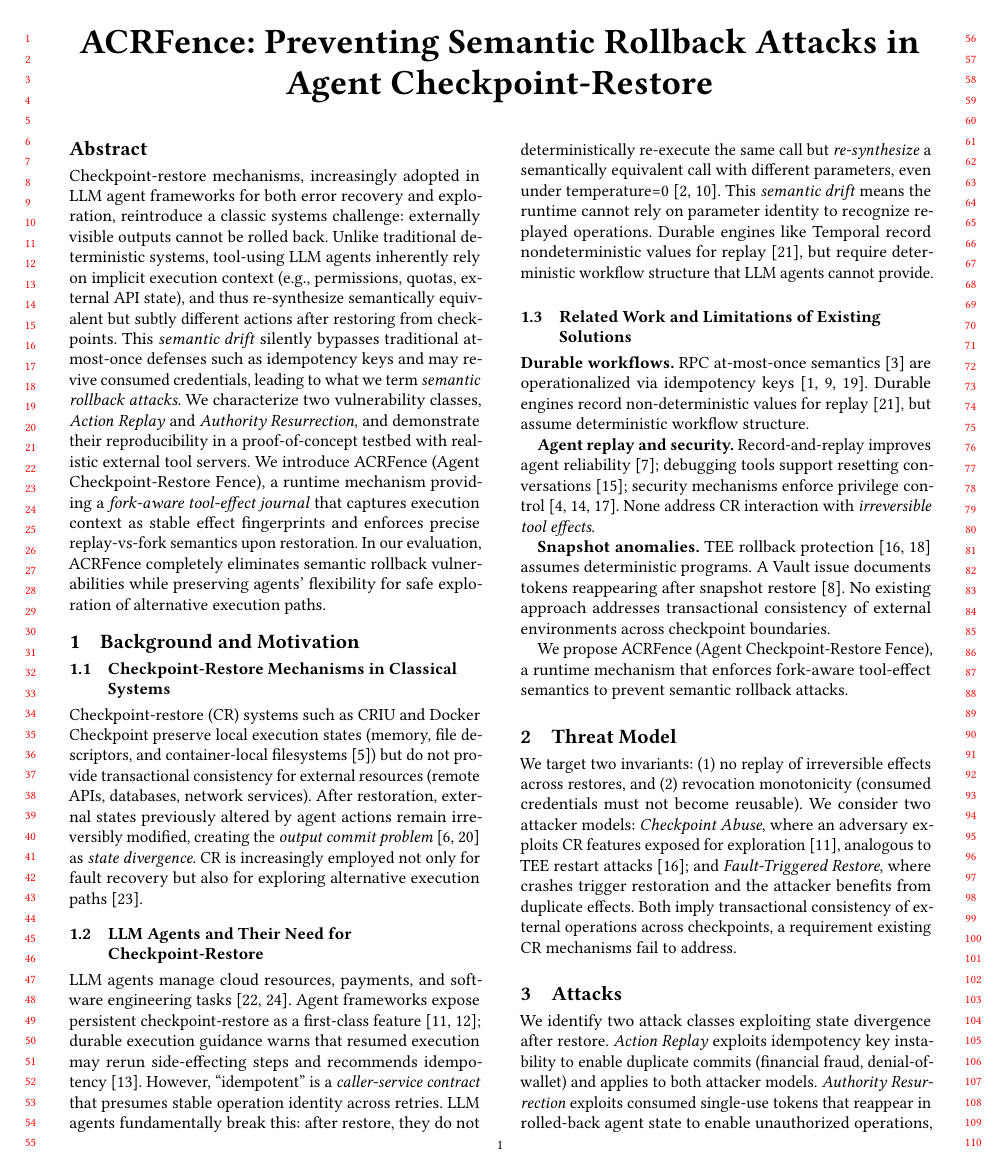
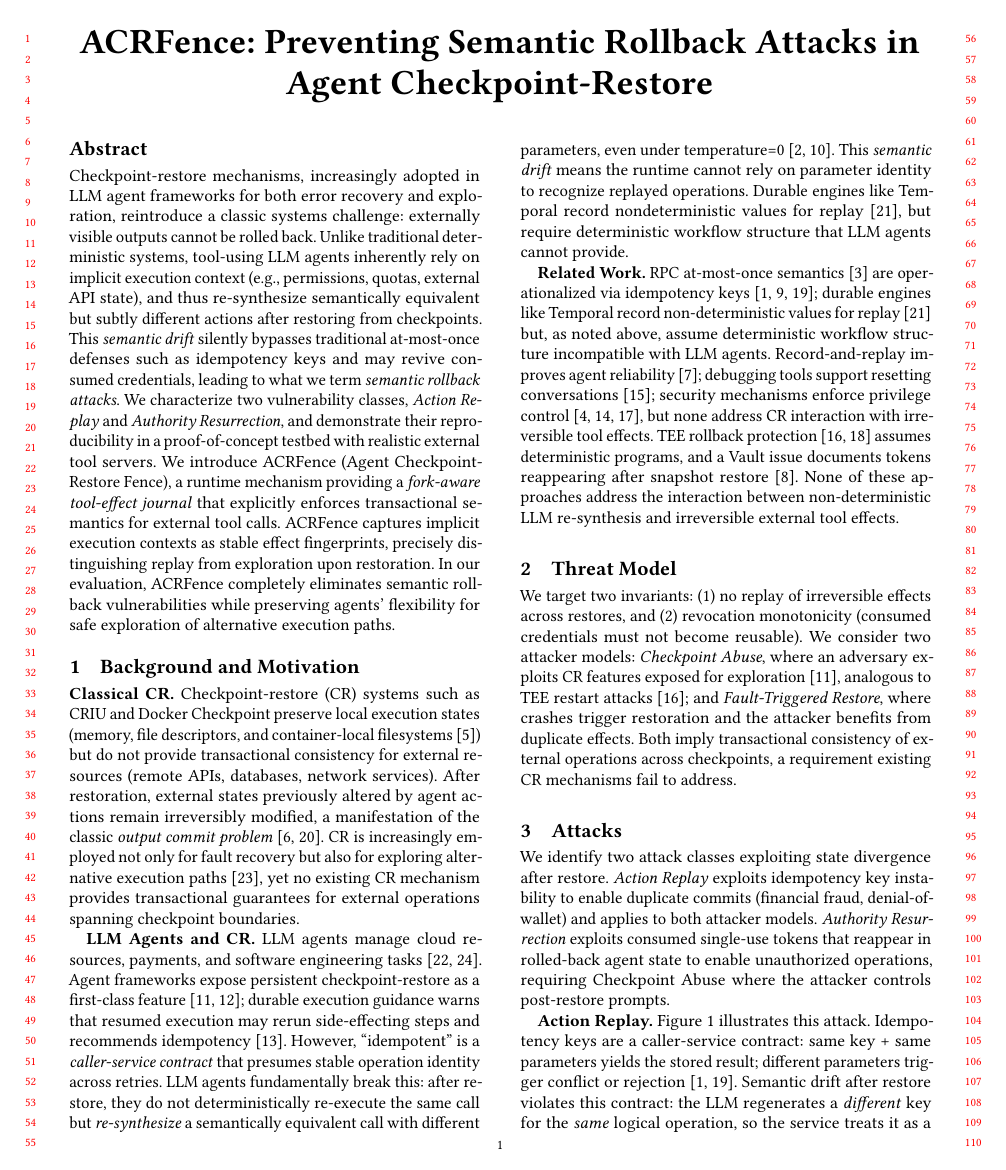
Before and after one commit to eunomia-bpf/agent-check-restore-safety, a LaTeX paper (main.tex): page 1 of 3. Compiled offline with pdfLaTeX.

Commit message:
Refine abstract and related sections in main.tex: enhance clarity on semantic rollback attacks and improve descriptions of checkpoint-restore mechanisms and their transactional requirements for LLM agents.

```diff
--- a/main.tex
+++ b/main.tex
@@ -17,6 +17,7 @@
 \usetikzlibrary{shapes,arrows,positioning,calc,fit,backgrounds}
 
 \newcommand{\sys}{ACRFence}
+\emergencystretch=3pt
 
 \begin{document}
 
@@ -31,7 +32,7 @@
 % \email{anonymous@example.com}
 
 \begin{abstract}
-	Checkpoint-restore mechanisms, increasingly adopted in LLM agent frameworks for both error recovery and exploration, reintroduce a classic systems challenge: externally visible outputs cannot be rolled back. Unlike traditional deterministic systems, tool-using LLM agents inherently rely on implicit execution context (e.g., permissions, quotas, external API state), and thus re-synthesize semantically equivalent but subtly different actions after restoring from checkpoints. This \emph{semantic drift} silently bypasses traditional at-most-once defenses such as idempotency keys and may revive consumed credentials, leading to what we term \emph{semantic rollback attacks}. We characterize two vulnerability classes, \emph{Action Replay} and \emph{Authority Resurrection}, and demonstrate their reproducibility in a proof-of-concept testbed with realistic external tool servers. We introduce \sys{} (Agent Checkpoint-Restore Fence), a runtime mechanism providing a \emph{fork-aware tool-effect journal} that captures execution context as stable effect fingerprints and enforces precise replay-vs-fork semantics upon restoration. In our evaluation, \sys{} completely eliminates semantic rollback vulnerabilities while preserving agents' flexibility for safe exploration of alternative execution paths.
+	Checkpoint-restore mechanisms, increasingly adopted in LLM agent frameworks for both error recovery and exploration, reintroduce a classic systems challenge: externally visible outputs cannot be rolled back. Unlike traditional deterministic systems, tool-using LLM agents inherently rely on implicit execution context (e.g., permissions, quotas, external API state), and thus re-synthesize semantically equivalent but subtly different actions after restoring from checkpoints. This \emph{semantic drift} silently bypasses traditional at-most-once defenses such as idempotency keys and may revive consumed credentials, leading to what we term \emph{semantic rollback attacks}. We characterize two vulnerability classes, \emph{Action Replay} and \emph{Authority Resurrection}, and demonstrate their reproducibility in a proof-of-concept testbed with realistic external tool servers. We introduce \sys{} (Agent Checkpoint-Restore Fence), a runtime mechanism providing a \emph{fork-aware tool-effect journal} that explicitly enforces transactional semantics for external tool calls. \sys{} captures implicit execution contexts as stable effect fingerprints, precisely distinguishing replay from exploration upon restoration. In our evaluation, \sys{} completely eliminates semantic rollback vulnerabilities while preserving agents' flexibility for safe exploration of alternative execution paths.
 \end{abstract}
 
 % \begin{CCSXML}
@@ -58,23 +59,11 @@
 
 \section{Background and Motivation}
 
-\subsection{Checkpoint-Restore Mechanisms in Classical Systems}
+\textbf{Classical CR.} Checkpoint-restore (CR) systems such as CRIU and Docker Checkpoint preserve local execution states (memory, file descriptors, and container-local filesystems~\cite{criu}) but do not provide transactional consistency for external resources (remote APIs, databases, network services). After restoration, external states previously altered by agent actions remain irreversibly modified, a manifestation of the classic \textit{output commit problem}~\cite{elnozahy2002survey, strom1985optimistic}. CR is increasingly employed not only for fault recovery but also for exploring alternative execution paths~\cite{xu2025agenticexploration}, yet no existing CR mechanism provides transactional guarantees for external operations spanning checkpoint boundaries.
 
-Checkpoint-restore (CR) systems such as CRIU and Docker Checkpoint preserve local execution states (memory, file descriptors, and container-local filesystems~\cite{criu}) but do not provide transactional consistency for external resources (remote APIs, databases, network services). After restoration, external states previously altered by agent actions remain irreversibly modified, creating the \textit{output commit problem}~\cite{elnozahy2002survey, strom1985optimistic} as \emph{state divergence}. CR is increasingly employed not only for fault recovery but also for exploring alternative execution paths~\cite{xu2025agenticexploration}.
+\textbf{LLM Agents and CR.} LLM agents manage cloud resources, payments, and software engineering tasks~\cite{sweagent, openhands}. Agent frameworks expose persistent checkpoint-restore as a first-class feature~\cite{langgraph, langgraph_durable}; durable execution guidance warns that resumed execution may rerun side-effecting steps and recommends idempotency~\cite{langgraph_functional_idempotency}. However, ``idempotent'' is a \emph{caller-service contract} that presumes stable operation identity across retries. LLM agents fundamentally break this: after restore, they do not deterministically re-execute the same call but \emph{re-synthesize} a semantically equivalent call with different parameters, even under temperature=0~\cite{atil2025nondeterminism, khatchadourian2026replayable}. This \emph{semantic drift} means the runtime cannot rely on parameter identity to recognize replayed operations. Durable engines like Temporal record nondeterministic values for replay~\cite{temporal_side_effects}, but require deterministic workflow structure that LLM agents cannot provide.
 
-\subsection{LLM Agents and Their Need for Checkpoint-Restore}
-
-LLM agents manage cloud resources, payments, and software engineering tasks~\cite{sweagent, openhands}. Agent frameworks expose persistent checkpoint-restore as a first-class feature~\cite{langgraph, langgraph_durable}; durable execution guidance warns that resumed execution may rerun side-effecting steps and recommends idempotency~\cite{langgraph_functional_idempotency}. However, ``idempotent'' is a \emph{caller-service contract} that presumes stable operation identity across retries. LLM agents fundamentally break this: after restore, they do not deterministically re-execute the same call but \emph{re-synthesize} a semantically equivalent call with different parameters, even under temperature=0~\cite{atil2025nondeterminism, khatchadourian2026replayable}. This \emph{semantic drift} means the runtime cannot rely on parameter identity to recognize replayed operations. Durable engines like Temporal record nondeterministic values for replay~\cite{temporal_side_effects}, but require deterministic workflow structure that LLM agents cannot provide.
-
-\subsection{Related Work and Limitations of Existing Solutions}
-
-\textbf{Durable workflows.} RPC at-most-once semantics~\cite{birrell1984rpc} are operationalized via idempotency keys~\cite{stripe_idempotent_requests, aws_ecs_idempotency, ietf_idempotency_key}. Durable engines record non-deterministic values for replay~\cite{temporal_side_effects}, but assume deterministic workflow structure.
-
-\textbf{Agent replay and security.} Record-and-replay improves agent reliability~\cite{feng2025agentrR}; debugging tools support resetting conversations~\cite{ma2025dover}; security mechanisms enforce privilege control~\cite{progent, agentspec, owaspllm}. None address CR interaction with \emph{irreversible tool effects}.
-
-\textbf{Snapshot anomalies.} TEE rollback protection~\cite{parno2011memoir, matetic2017rote} assumes deterministic programs. A Vault issue documents tokens reappearing after snapshot restore~\cite{vault_issue_28378}. No existing approach addresses transactional consistency of external environments across checkpoint boundaries.
-
-We propose \sys{} (Agent Checkpoint-Restore Fence), a runtime mechanism that enforces fork-aware tool-effect semantics to prevent semantic rollback attacks.
+\textbf{Related Work.} RPC at-most-once semantics~\cite{birrell1984rpc} are operationalized via idempotency keys~\cite{stripe_idempotent_requests, aws_ecs_idempotency, ietf_idempotency_key}; durable engines like Temporal record non-deterministic values for replay~\cite{temporal_side_effects} but, as noted above, assume deterministic workflow structure incompatible with LLM agents. Record-and-replay improves agent reliability~\cite{feng2025agentrR}; debugging tools support resetting conversations~\cite{ma2025dover}; security mechanisms enforce privilege control~\cite{progent, agentspec, owaspllm}, but none address CR interaction with irreversible tool effects. TEE rollback protection~\cite{parno2011memoir, matetic2017rote} assumes deterministic programs, and a Vault issue documents tokens reappearing after snapshot restore~\cite{vault_issue_28378}. None of these approaches address the interaction between non-deterministic LLM re-synthesis and irreversible external tool effects.
 
 \section{Threat Model}
 
@@ -181,6 +170,6 @@ We identify two attack classes exploiting state divergence after restore. \emph{
 % 	\label{fig:authority-resurrection}
 % \end{figure}
 
-\subsection{Action Replay Attack}
-\label{sec:v1}
+\textbf{Action Replay.}\label{sec:v1} Figure~\ref{fig:action-replay} illustrates this attack. Idempotency keys are a caller-service contract: same key + same parameters yields the stored result; different parameters trigger conflict or rejection~\cite{stripe_idempotent_requests, aws_ecs_idempotency}. Semantic drift after restore violates this contract: the LLM regenerates a \emph{different} key for the \emph{same} logical operation, so the service treats it as a new request, enabling duplicate payments or resource provisioning.
 
+\textbf{Authority Resurrection.}\label{sec:v2} This attack exploits consumed tokens that reappear in rolled-back agent state. Without transactional context preservation, stateless validators (signature check only) incorrectly accept reused tokens; stateful validators (revocation list) reject them.
```
Also changed, not shown: main.tex (18 more changed lines).
